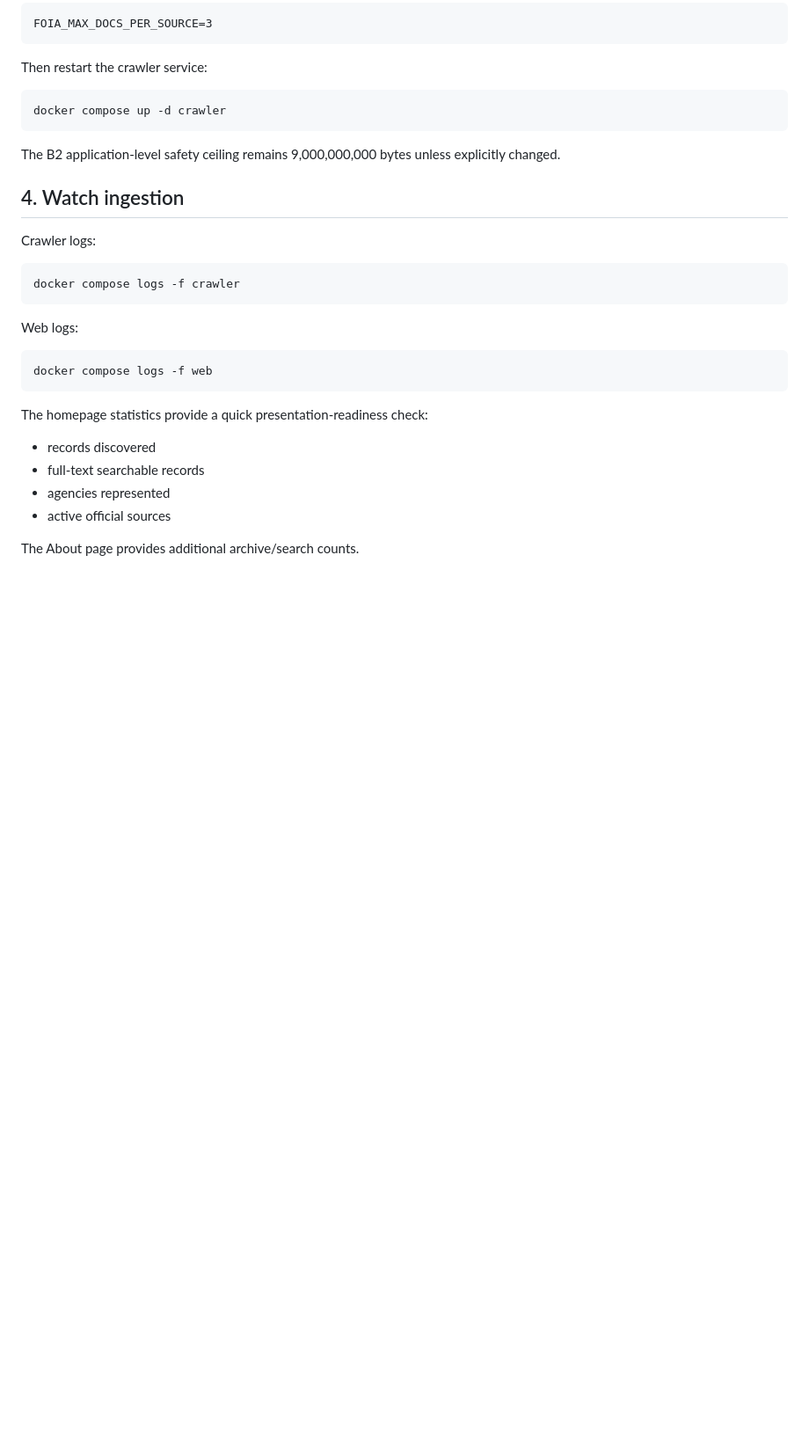
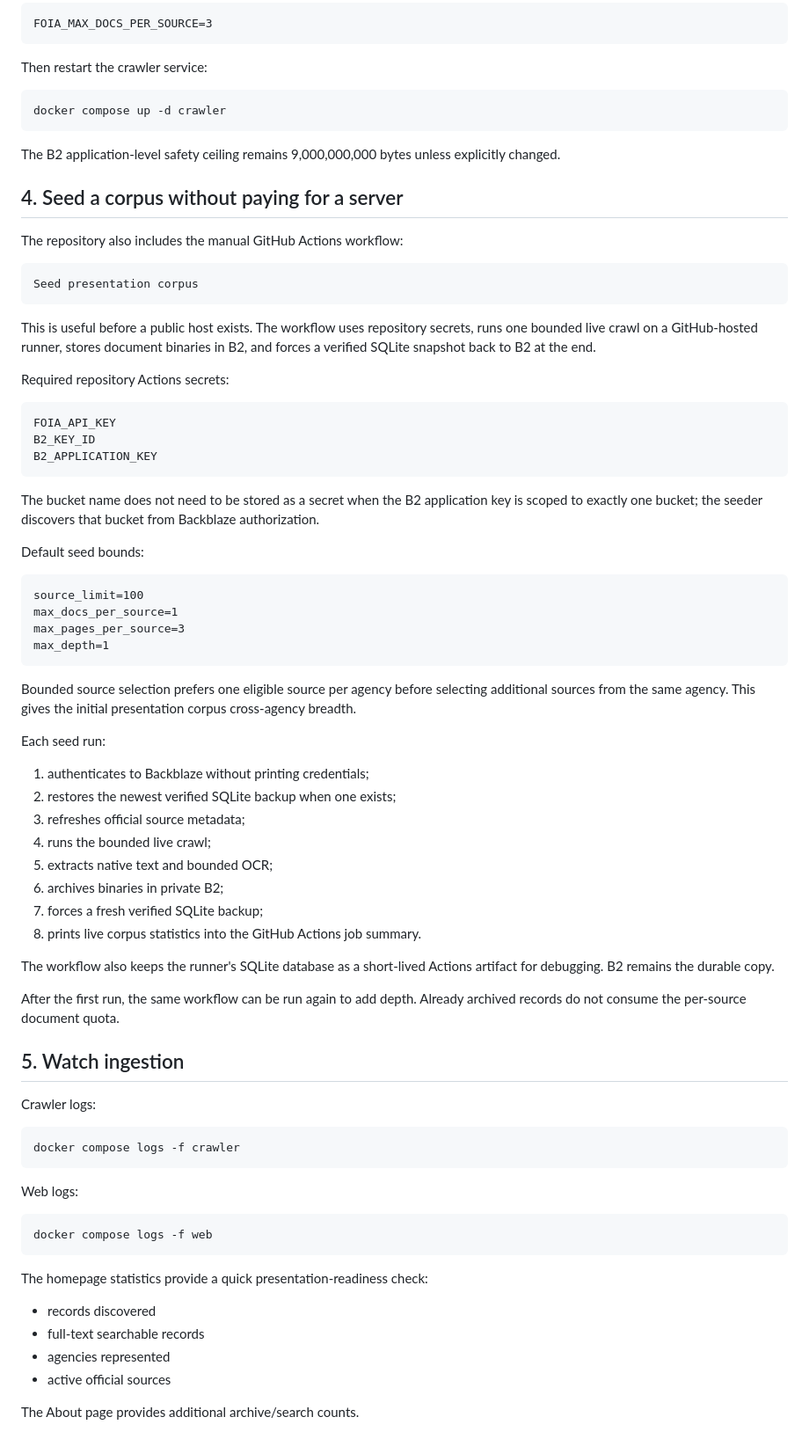
Before and after one commit to neophilism/FOIA_Aggregator, a Markdown page: docs/PRESENTATION_DEPLOYMENT.md, the part around one of its changes. Shown at 88% size. Drawn GitHub-style; blank space fills up the shorter version.

Commit message:
Document no-cost GitHub Actions corpus seeding

````diff
--- a/docs/PRESENTATION_DEPLOYMENT.md
+++ b/docs/PRESENTATION_DEPLOYMENT.md
@@ -94,7 +94,53 @@ docker compose up -d crawler
 
 The B2 application-level safety ceiling remains 9,000,000,000 bytes unless explicitly changed.
 
-## 4. Watch ingestion
+## 4. Seed a corpus without paying for a server
+
+The repository also includes the manual GitHub Actions workflow:
+
+```text
+Seed presentation corpus
+```
+
+This is useful before a public host exists. The workflow uses repository secrets, runs one bounded live crawl on a GitHub-hosted runner, stores document binaries in B2, and forces a verified SQLite snapshot back to B2 at the end.
+
+Required repository Actions secrets:
+
+```text
+FOIA_API_KEY
+B2_KEY_ID
+B2_APPLICATION_KEY
+```
+
+The bucket name does not need to be stored as a secret when the B2 application key is scoped to exactly one bucket; the seeder discovers that bucket from Backblaze authorization.
+
+Default seed bounds:
+
+```text
+source_limit=100
+max_docs_per_source=1
+max_pages_per_source=3
+max_depth=1
+```
+
+Bounded source selection prefers one eligible source per agency before selecting additional sources from the same agency. This gives the initial presentation corpus cross-agency breadth.
+
+Each seed run:
+
+1. authenticates to Backblaze without printing credentials;
+2. restores the newest verified SQLite backup when one exists;
+3. refreshes official source metadata;
+4. runs the bounded live crawl;
+5. extracts native text and bounded OCR;
+6. archives binaries in private B2;
+7. forces a fresh verified SQLite backup;
+8. prints live corpus statistics into the GitHub Actions job summary.
+
+The workflow also keeps the runner's SQLite database as a short-lived Actions artifact for debugging. B2 remains the durable copy.
+
+After the first run, the same workflow can be run again to add depth. Already archived records do not consume the per-source document quota.
+
+## 5. Watch ingestion
 
 Crawler logs:
 
````
Also changed, not shown: other parts of docs/PRESENTATION_DEPLOYMENT.md (+4 -4 lines).
